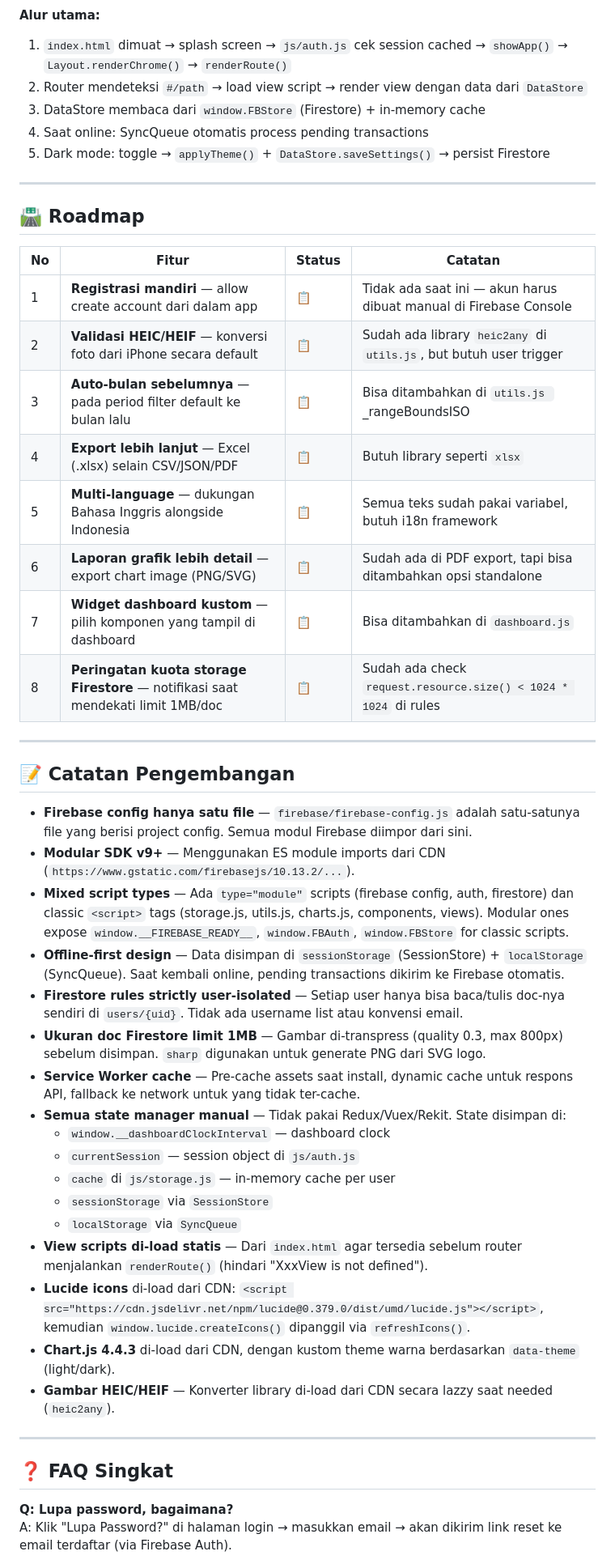
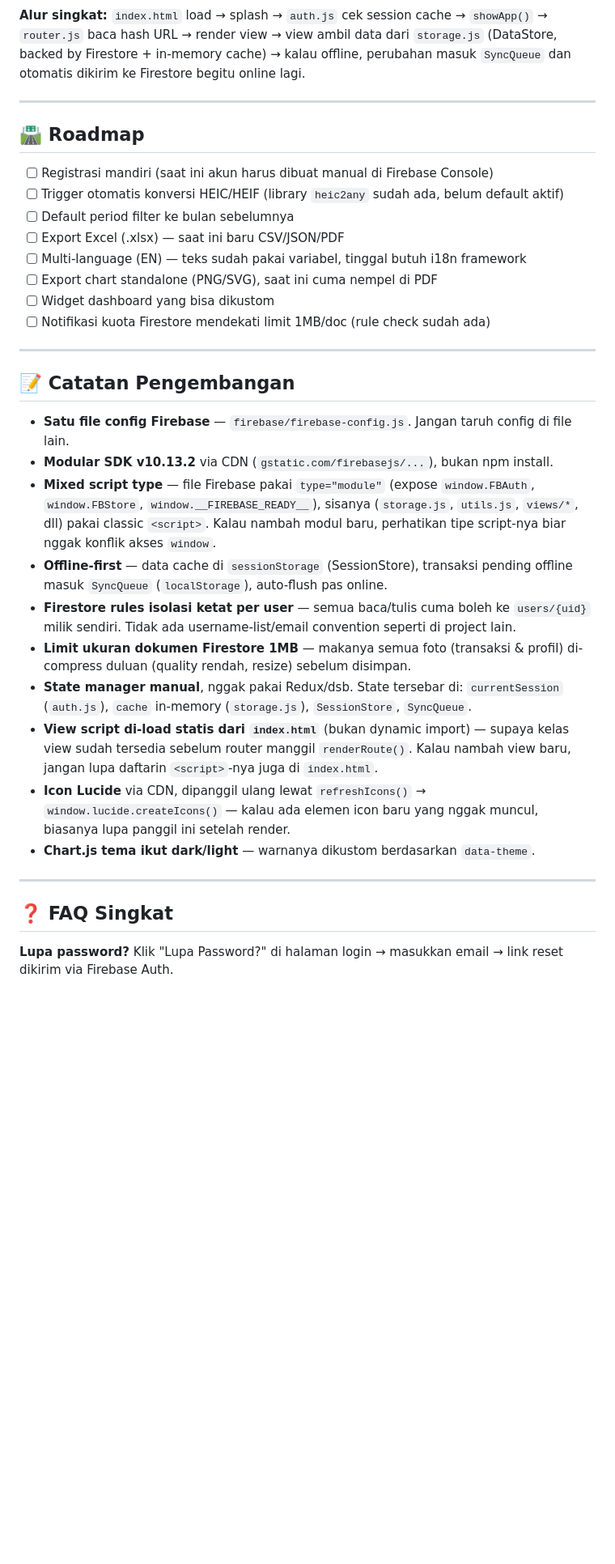
Before and after one commit to PANJOEL113/CashFlowZ, a Markdown page: README.md, the part around one of its changes. Shown at 81% size. Drawn GitHub-style; blank space fills up the shorter version.

````diff
--- a/README.md
+++ b/README.md
@@ -268,53 +236,39 @@ graph TD
 ```
 
-**Alur utama:**
-1. `index.html` dimuat → splash screen → `js/auth.js` cek session cached → `showApp()` → `Layout.renderChrome()` → `renderRoute()`
-2. Router mendeteksi `#/path` → load view script → render view dengan data dari `DataStore`
-3. DataStore membaca dari `window.FBStore` (Firestore) + in-memory cache
-4. Saat online: SyncQueue otomatis process pending transactions
-5. Dark mode: toggle → `applyTheme()` + `DataStore.saveSettings()` → persist Firestore
+**Alur singkat:** `index.html` load → splash → `auth.js` cek session cache → `showApp()` → `router.js` baca hash URL → render view → view ambil data dari `storage.js` (DataStore, backed by Firestore + in-memory cache) → kalau offline, perubahan masuk `SyncQueue` dan otomatis dikirim ke Firestore begitu online lagi.
 
 ---
 
 ## 🛣️ Roadmap
 
-| No | Fitur | Status | Catatan |
-|---|---|---|---|
-| 1 | **Registrasi mandiri** — allow create account dari dalam app | 📋 | Tidak ada saat ini — akun harus dibuat manual di Firebase Console |
-| 2 | **Validasi HEIC/HEIF** — konversi foto dari iPhone secara default | 📋 | Sudah ada library `heic2any` di `utils.js`, but butuh user trigger |
-| 3 | **Auto-bulan sebelumnya** — pada period filter default ke bulan lalu | 📋 | Bisa ditambahkan di `utils.js `_rangeBoundsISO |
-| 4 | **Export lebih lanjut** — Excel (.xlsx) selain CSV/JSON/PDF | 📋 | Butuh library seperti `xlsx` |
-| 5 | **Multi-language** — dukungan Bahasa Inggris alongside Indonesia | 📋 | Semua teks sudah pakai variabel, butuh i18n framework |
-| 6 | **Laporan grafik lebih detail** — export chart image (PNG/SVG) | 📋 | Sudah ada di PDF export, tapi bisa ditambahkan opsi standalone |
-| 7 | **Widget dashboard kustom** — pilih komponen yang tampil di dashboard | 📋 | Bisa ditambahkan di `dashboard.js` |
-| 8 | **Peringatan kuota storage Firestore** — notifikasi saat mendekati limit 1MB/doc | 📋 | Sudah ada check `request.resource.size() < 1024 * 1024` di rules |
+- [ ] Registrasi mandiri (saat ini akun harus dibuat manual di Firebase Console)
+- [ ] Trigger otomatis konversi HEIC/HEIF (library `heic2any` sudah ada, belum default aktif)
+- [ ] Default period filter ke bulan sebelumnya
+- [ ] Export Excel (.xlsx) — saat ini baru CSV/JSON/PDF
+- [ ] Multi-language (EN) — teks sudah pakai variabel, tinggal butuh i18n framework
+- [ ] Export chart standalone (PNG/SVG), saat ini cuma nempel di PDF
+- [ ] Widget dashboard yang bisa dikustom
+- [ ] Notifikasi kuota Firestore mendekati limit 1MB/doc (rule check sudah ada)
 
 ---
 
 ## 📝 Catatan Pengembangan
 
-- **Firebase config hanya satu file** — `firebase/firebase-config.js` adalah satu-satunya file yang berisi project config. Semua modul Firebase diimpor dari sini.
-- **Modular SDK v9+** — Menggunakan ES module imports dari CDN (`https://www.gstatic.com/firebasejs/10.13.2/...`).
-- **Mixed script types** — Ada `type="module"` scripts (firebase config, auth, firestore) dan classic `<script>` tags (storage.js, utils.js, charts.js, components, views). Modular ones expose `window.__FIREBASE_READY__`, `window.FBAuth`, `window.FBStore` for classic scripts.
-- **Offline-first design** — Data disimpan di `sessionStorage` (SessionStore) + `localStorage` (SyncQueue). Saat kembali online, pending transactions dikirim ke Firebase otomatis.
-- **Firestore rules strictly user-isolated** — Setiap user hanya bisa baca/tulis doc-nya sendiri di `users/{uid}`. Tidak ada username list atau konvensi email.
-- **Ukuran doc Firestore limit 1MB** — Gambar di-transpress (quality 0.3, max 800px) sebelum disimpan. `sharp` digunakan untuk generate PNG dari SVG logo.
-- **Service Worker cache** — Pre-cache assets saat install, dynamic cache untuk respons API, fallback ke network untuk yang tidak ter-cache.
-- **Semua state manager manual** — Tidak pakai Redux/Vuex/Rekit. State disimpan di:
-  - `window.__dashboardClockInterval` — dashboard clock
-  - `currentSession` — session object di `js/auth.js`
-  - `cache` di `js/storage.js` — in-memory cache per user
-  - `sessionStorage` via `SessionStore`
-  - `localStorage` via `SyncQueue`
-- **View scripts di-load statis** — Dari `index.html` agar tersedia sebelum router menjalankan `renderRoute()` (hindari "XxxView is not defined").
-- **Lucide icons** di-load dari CDN: `<script src="https://cdn.jsdelivr.net/npm/lucide@0.379.0/dist/umd/lucide.js"></script>`, kemudian `window.lucide.createIcons()` dipanggil via `refreshIcons()`.
-- **Chart.js 4.4.3** di-load dari CDN, dengan kustom theme warna berdasarkan `data-theme` (light/dark).
-- **Gambar HEIC/HEIF** — Konverter library di-load dari CDN secara lazzy saat needed (`heic2any`).
+- **Satu file config Firebase** — `firebase/firebase-config.js`. Jangan taruh config di file lain.
+- **Modular SDK v10.13.2** via CDN (`gstatic.com/firebasejs/...`), bukan npm install.
+- **Mixed script type** — file Firebase pakai `type="module"` (expose `window.FBAuth`, `window.FBStore`, `window.__FIREBASE_READY__`), sisanya (`storage.js`, `utils.js`, `views/*`, dll) pakai classic `<script>`. Kalau nambah modul baru, perhatikan tipe script-nya biar nggak konflik akses `window`.
+- **Offline-first** — data cache di `sessionStorage` (SessionStore), transaksi pending offline masuk `SyncQueue` (`localStorage`), auto-flush pas online.
+- **Firestore rules isolasi ketat per user** — semua baca/tulis cuma boleh ke `users/{uid}` milik sendiri. Tidak ada username-list/email convention seperti di project lain.
+- **Limit ukuran dokumen Firestore 1MB** — makanya semua foto (transaksi & profil) di-compress duluan (quality rendah, resize) sebelum disimpan.
+- **State manager manual**, nggak pakai Redux/dsb. State tersebar di: `currentSession` (`auth.js`), `cache` in-memory (`storage.js`), `SessionStore`, `SyncQueue`.
+- **View script di-load statis dari `index.html`** (bukan dynamic import) — supaya kelas view sudah tersedia sebelum router manggil `renderRoute()`. Kalau nambah view baru, jangan lupa daftarin `<script>`-nya juga di `index.html`.
+- **Icon Lucide** via CDN, dipanggil ulang lewat `refreshIcons()` → `window.lucide.createIcons()` — kalau ada elemen icon baru yang nggak muncul, biasanya lupa panggil ini setelah render.
+- **Chart.js tema ikut dark/light** — warnanya dikustom berdasarkan `data-theme`.
 
 ---
 
 ## ❓ FAQ Singkat
 
-**Q: Lupa password, bagaimana?**
-A: Klik "Lupa Password?" di halaman login → masukkan email → akan dikirim link reset ke email terdaftar (via Firebase Auth).
+**Lupa password?**
+Klik "Lupa Password?" di halaman login → masukkan email → link reset dikirim via Firebase Auth.
 
````
Also changed, not shown: other parts of README.md (+181 -216 lines).
